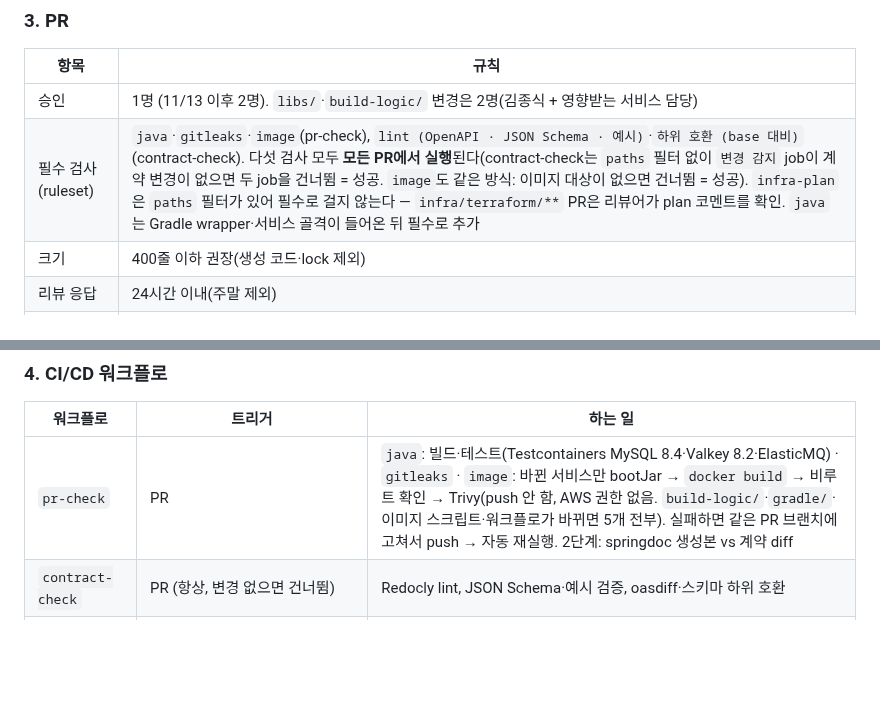
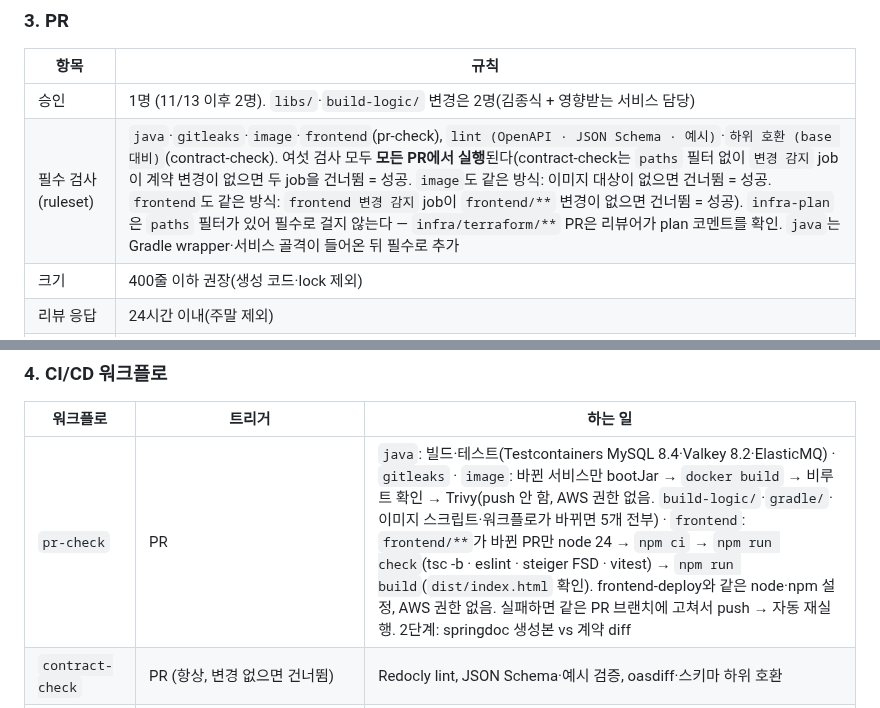
Before and after one commit to sesac-mzc-final-2/SeatSAC, a Markdown page: docs/CLAUDE.md, 2 parts joined by grey strips. Drawn GitHub-style; blank space fills up the shorter version.

Commit message:
docs: docs/CLAUDE.md를 루트 CLAUDE.md와 같게 다시 생성
Co-Authored-By: Claude Fable 5.1 <noreply@anthropic.com>

```diff
--- a/docs/CLAUDE.md
+++ b/docs/CLAUDE.md
@@ -714,7 +714,7 @@ SeatSAC-gitops/
 | 항목 | 규칙 |
 | --- | --- |
 | 승인 | 1명 (11/13 이후 2명). `libs/`·`build-logic/` 변경은 2명(김종식 + 영향받는 서비스 담당) |
-| 필수 검사 (ruleset) | `java`·`gitleaks`·`image`(pr-check), `lint (OpenAPI · JSON Schema · 예시)`·`하위 호환 (base 대비)`(contract-check). 다섯 검사 모두 **모든 PR에서 실행**된다(contract-check는 `paths` 필터 없이 `변경 감지` job이 계약 변경이 없으면 두 job을 건너뜀 = 성공. `image`도 같은 방식: 이미지 대상이 없으면 건너뜀 = 성공). `infra-plan`은 `paths` 필터가 있어 필수로 걸지 않는다 — `infra/terraform/**` PR은 리뷰어가 plan 코멘트를 확인. `java`는 Gradle wrapper·서비스 골격이 들어온 뒤 필수로 추가 |
+| 필수 검사 (ruleset) | `java`·`gitleaks`·`image`·`frontend`(pr-check), `lint (OpenAPI · JSON Schema · 예시)`·`하위 호환 (base 대비)`(contract-check). 여섯 검사 모두 **모든 PR에서 실행**된다(contract-check는 `paths` 필터 없이 `변경 감지` job이 계약 변경이 없으면 두 job을 건너뜀 = 성공. `image`도 같은 방식: 이미지 대상이 없으면 건너뜀 = 성공. `frontend`도 같은 방식: `frontend 변경 감지` job이 `frontend/**` 변경이 없으면 건너뜀 = 성공). `infra-plan`은 `paths` 필터가 있어 필수로 걸지 않는다 — `infra/terraform/**` PR은 리뷰어가 plan 코멘트를 확인. `java`는 Gradle wrapper·서비스 골격이 들어온 뒤 필수로 추가 |
 | 크기 | 400줄 이하 권장(생성 코드·lock 제외) |
 | 리뷰 응답 | 24시간 이내(주말 제외) |
 | 머지 후 | 작성자가 ArgoCD Synced·Healthy(또는 frontend 배포 완료)까지 확인 — `kubectl -n argocd get applications` 또는 `kubectl -n argocd port-forward svc/argocd-server 8080:80`(읽기 전용 화면) |
@@ -744,7 +744,7 @@ SeatSAC-gitops/
 
 | 워크플로 | 트리거 | 하는 일 |
 | --- | --- | --- |
-| `pr-check` | PR | `java`: 빌드·테스트(Testcontainers MySQL 8.4·Valkey 8.2·ElasticMQ) · `gitleaks` · `image`: 바뀐 서비스만 bootJar → `docker build` → 비루트 확인 → Trivy(push 안 함, AWS 권한 없음. `build-logic/`·`gradle/`·이미지 스크립트·워크플로가 바뀌면 5개 전부). 실패하면 같은 PR 브랜치에 고쳐서 push → 자동 재실행. 2단계: springdoc 생성본 vs 계약 diff |
+| `pr-check` | PR | `java`: 빌드·테스트(Testcontainers MySQL 8.4·Valkey 8.2·ElasticMQ) · `gitleaks` · `image`: 바뀐 서비스만 bootJar → `docker build` → 비루트 확인 → Trivy(push 안 함, AWS 권한 없음. `build-logic/`·`gradle/`·이미지 스크립트·워크플로가 바뀌면 5개 전부) · `frontend`: `frontend/**`가 바뀐 PR만 node 24 → `npm ci` → `npm run check`(tsc -b · eslint · steiger FSD · vitest) → `npm run build`(`dist/index.html` 확인). frontend-deploy와 같은 node·npm 설정, AWS 권한 없음. 실패하면 같은 PR 브랜치에 고쳐서 push → 자동 재실행. 2단계: springdoc 생성본 vs 계약 diff |
 | `contract-check` | PR (항상, 변경 없으면 건너뜀) | Redocly lint, JSON Schema·예시 검증, oasdiff·스키마 하위 호환 |
 | `build-push` | main 머지(`services/**`, 바뀐 서비스만) + 수동(`services`=all 또는 목록, main에서만) | bootJar → x86 이미지 → Trivy(CRITICAL·수정 가능이면 실패) → ECR `cinema/{svc}:{sha7}`(OIDC `cinema-gha-ecr-push`, 같은 태그 있으면 건너뜀) → `SeatSAC-gitops` `overlays/staging/{svc}/image-tag`의 **`newTag`만** yq로 GitHub App `seatsac-build-push`(gitops에만 설치, Contents 쓰기) 토큰으로 main에 커밋(조직 정책상 Deploy key 불가). 레지스트리(계정 ID)는 gitops에 쓰지 않는다(Public, ADR-74) — Terraform ArgoCD Application이 붙인다. booking·gateway가 같이 바뀌면 booking만(블루/그린 동시 금지) |
 | `frontend-deploy` | main 머지(`frontend/**`) + 수동 | Vite 빌드 → S3(`/assets/*` 1년 immutable, `index.html` no-cache) → 무효화 |
```
